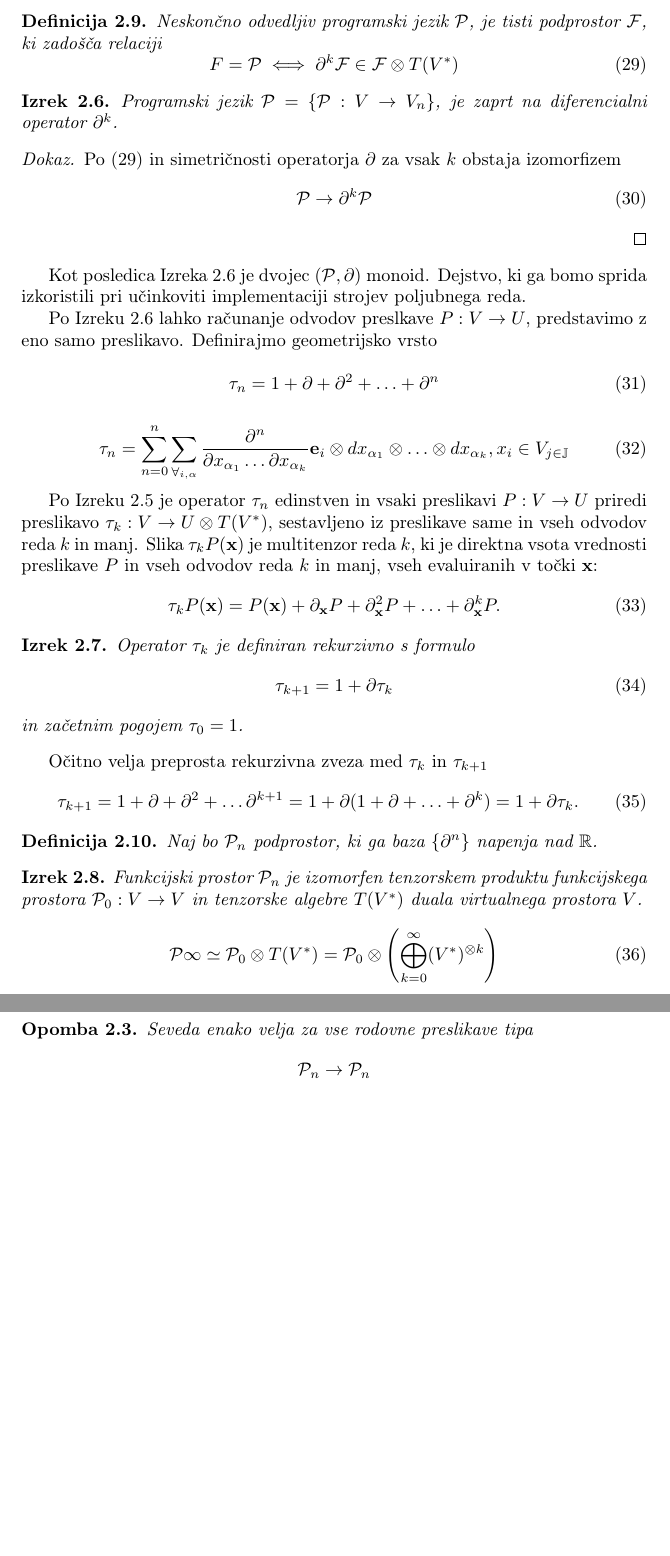
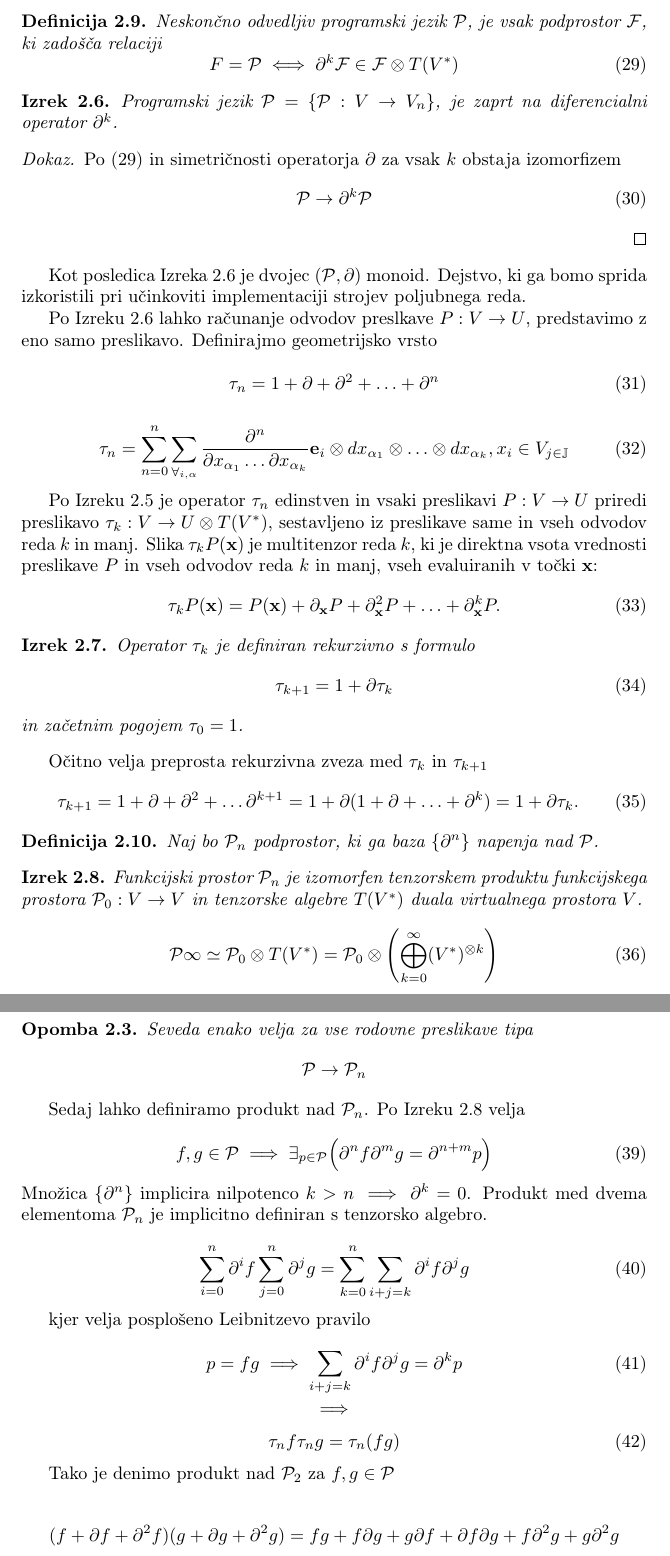
Before and after one commit to ZigaSajovic/dCpp, a LaTeX paper (autodiff.tex): two parts of pages 11 and 12 of 19 before the commit and two parts of pages 11 and 12 of 20 after it, joined at a grey line, cut so that both start at the same text, the shorter picture padded with empty space. Compiled offline with pdfLaTeX.

Commit message:
Algebra algoritmov: produkt nad P_n

```diff
--- a/autodiff.tex
+++ b/autodiff.tex
@@ -595,7 +595,7 @@ Tako je $\D^k$ preslikava med funkcijskimi prostori $\eqref{eq:F^n}$
  \end{proof}
 
  \begin{definicija}
- 	Neskončno odvedljiv programski jezik $\dP$, je tisti podprostor $\F$, ki zadošča relaciji
+ 	Neskončno odvedljiv programski jezik $\dP$, je vsak podprostor $\F$, ki zadošča relaciji
  	\begin{equation}\label{eq:P}
  		\\F=\dP\iff\D^k\F\in\F\otimes T(V^*)
  	\end{equation}
@@ -652,7 +652,7 @@ Očitno velja preprosta rekurzivna zveza med $\sumd_k$ in $\sumd_{k+1}$
 \end{equation}
 
 \begin{definicija}
-Naj bo $\dP_n$ podprostor, ki ga baza $\{\partial^n\}$ napenja nad $\mathbb{R}$.
+Naj bo $\dP_n$ podprostor, ki ga baza $\{\partial^n\}$ napenja nad $\dP$.
  \end{definicija}
 
  \begin{izrek}\label{izr:P_n}
@@ -682,8 +682,33 @@ Naj bo $\dP_n$ podprostor, ki ga baza $\{\partial^n\}$ napenja nad $\mathbb{R}$.
 
         \begin{opomba}
         Seveda enako velja za vse rodovne preslikave tipa
-        $$\dP_n\to\dP_n$$
+        $$\dP\to\dP_n$$
         \end{opomba}
+
+Sedaj lahko definiramo produkt nad $\dP_n$. Po Izreku $\ref{izr:P_n}$ velja
+
+\begin{equation}
+	f,g\in\dP\implies\exists_{p\in\dP}\Big(\D^nf\D^mg=\D^{n+m}p\Big)
+\end{equation}
+Množica $\{\D^n\}$ implicira nilpotenco $k>n\implies\D^k=0$. Produkt med dvema elementoma $\dP_n$ je implicitno definiran s tenzorsko algebro.
+
+\begin{equation}
+	\sum\limits_{i=0}^{n}\D^if\sum\limits_{j=0}^{n}\D^jg=\sum\limits_{k=0}^{n}\sum\limits_{i+j=k}\D^if\D^jg
+\end{equation}
+
+kjer velja posplošeno Leibnitzevo pravilo
+
+\begin{equation}
+p=fg\implies\sum\limits_{i+j=k}\D^if\D^jg=\D^kp
+\end{equation}
+$$\implies$$
+\begin{equation}
+\sumd_n f\sumd_n g=\sumd_n(fg)
+\end{equation}
+
+Tako je denimo produkt nad $\dP_2$ za $f,g\in\dP$
+
+$$(f+\D f+\D^2 f)(g+\D g+\D^2 g)=fg+f\D g+g\D f+\D f\D g + f\D^2g+g\D^2 g$$
 
  \subsection{Razvoj v vrsto}
 
```
Also changed, not shown: autodiff.tex (5 more changed lines).
